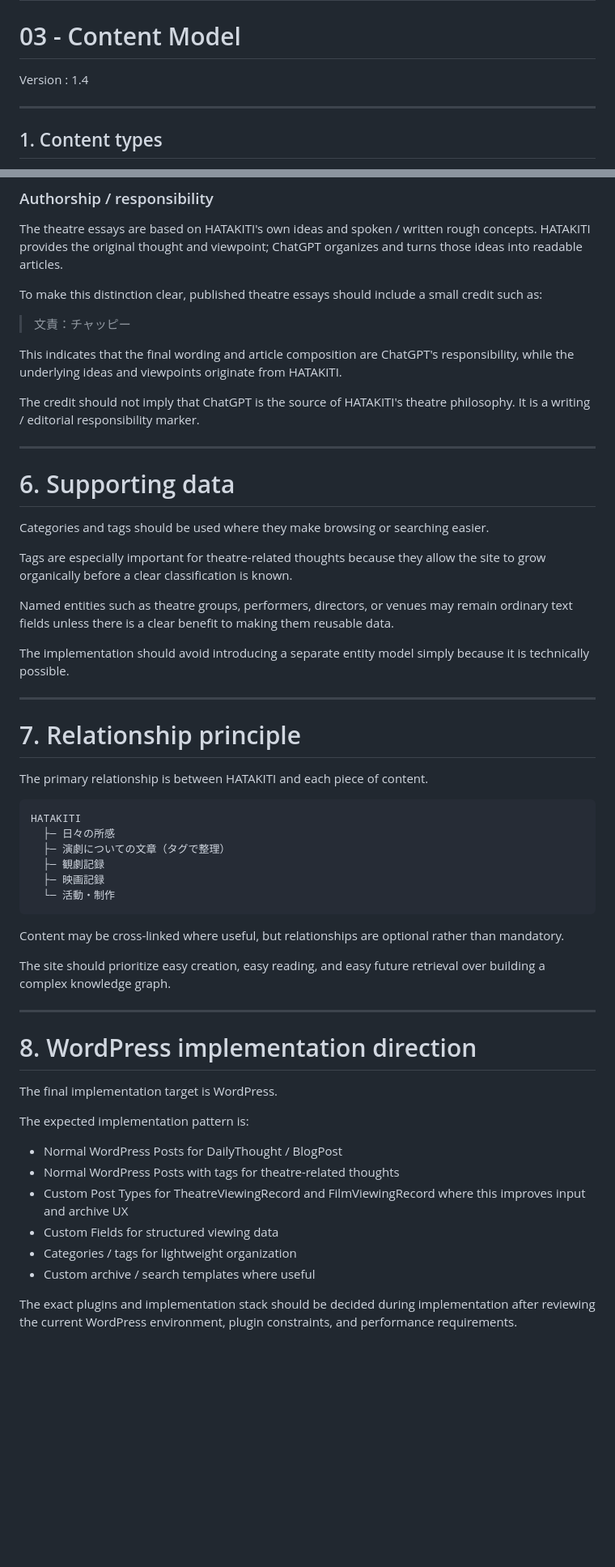
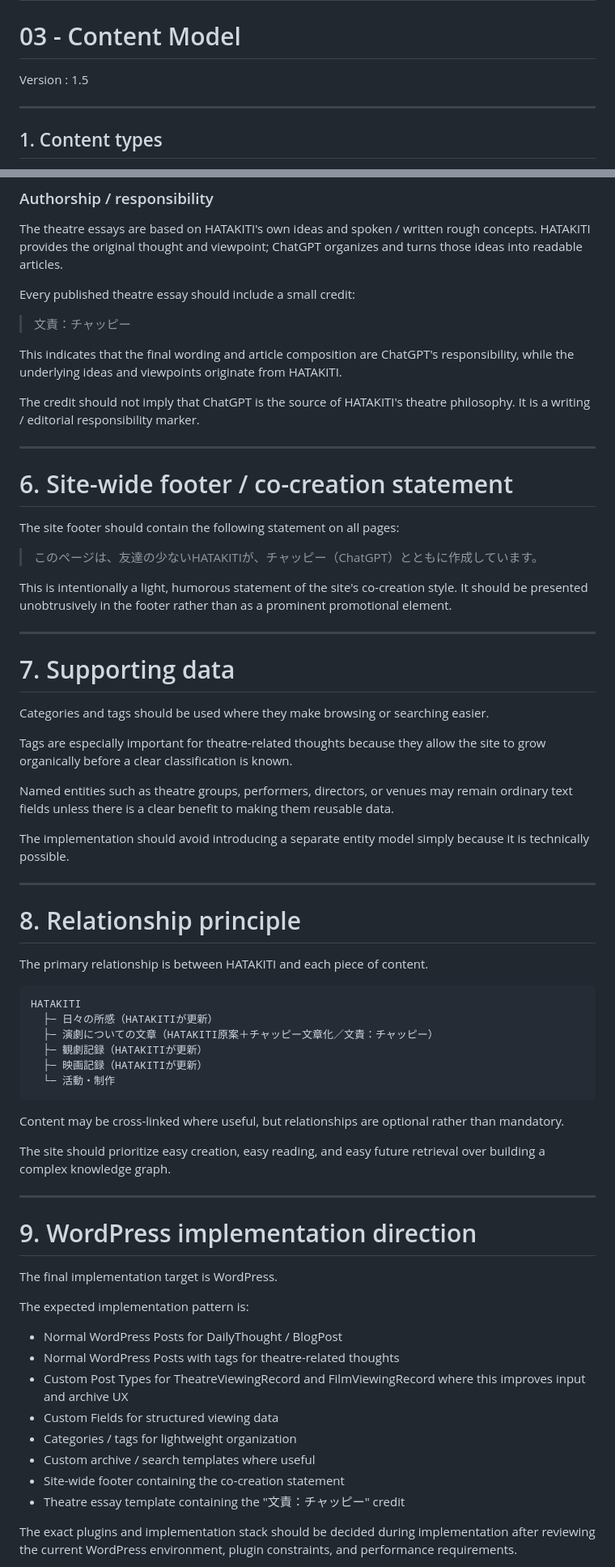
Before and after one commit to nisehatakiti/HATAKITI.com, a Markdown page: docs/03-ContentModel.md, 2 parts joined by grey strips. Shown at 81% size. Drawn GitHub-style; blank space fills up the shorter version.

Commit message:
Clarify content ownership and site-wide footer credit

````diff
--- a/docs/03-ContentModel.md
+++ b/docs/03-ContentModel.md
@@ -2,7 +2,7 @@
 
 # 03 - Content Model
 
-Version : 1.4
+Version : 1.5
 
 ---
 
@@ -182,7 +188,7 @@ These essays form the beginning of the general-to-specific development of HATAKI
 
 The theatre essays are based on HATAKITI's own ideas and spoken / written rough concepts. HATAKITI provides the original thought and viewpoint; ChatGPT organizes and turns those ideas into readable articles.
 
-To make this distinction clear, published theatre essays should include a small credit such as:
+Every published theatre essay should include a small credit:
 
 > 文責：チャッピー
 
@@ -192,7 +198,17 @@ The credit should not imply that ChatGPT is the source of HATAKITI's theatre phi
 
 ---
 
-# 6. Supporting data
+# 6. Site-wide footer / co-creation statement
+
+The site footer should contain the following statement on all pages:
+
+> このページは、友達の少ないHATAKITIが、チャッピー（ChatGPT）とともに作成しています。
+
+This is intentionally a light, humorous statement of the site's co-creation style. It should be presented unobtrusively in the footer rather than as a prominent promotional element.
+
+---
+
+# 7. Supporting data
 
 Categories and tags should be used where they make browsing or searching easier.
 
@@ -204,16 +220,16 @@ The implementation should avoid introducing a separate entity model simply becau
 
 ---
 
-# 7. Relationship principle
+# 8. Relationship principle
 
 The primary relationship is between HATAKITI and each piece of content.
 
 ```text
 HATAKITI
-  ├─ 日々の所感
-  ├─ 演劇についての文章（タグで整理）
-  ├─ 観劇記録
-  ├─ 映画記録
+  ├─ 日々の所感（HATAKITIが更新）
+  ├─ 演劇についての文章（HATAKITI原案＋チャッピー文章化／文責：チャッピー）
+  ├─ 観劇記録（HATAKITIが更新）
+  ├─ 映画記録（HATAKITIが更新）
   └─ 活動・制作
 ```
 
@@ -223,7 +239,7 @@ The site should prioritize easy creation, easy reading, and easy future retrieva
 
 ---
 
-# 8. WordPress implementation direction
+# 9. WordPress implementation direction
 
 The final implementation target is WordPress.
 
@@ -235,6 +251,8 @@ The expected implementation pattern is:
 - Custom Fields for structured viewing data
 - Categories / tags for lightweight organization
 - Custom archive / search templates where useful
+- Site-wide footer containing the co-creation statement
+- Theatre essay template containing the "文責：チャッピー" credit
 
 The exact plugins and implementation stack should be decided during implementation after reviewing the current WordPress environment, plugin constraints, and performance requirements.
 
````
Also changed, not shown: other parts of docs/03-ContentModel.md (+6 -0 lines).
